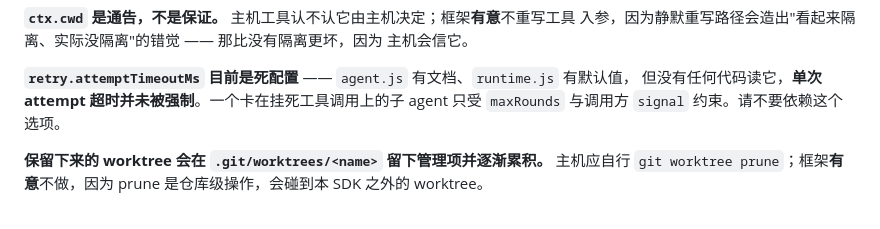
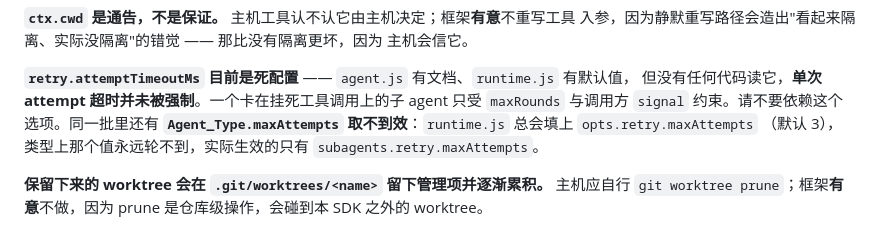
Before and after one commit to lukenc/agent-lll-js-sdk, a Markdown page: CHANGELOG.md, the part around the change. Rendered like a GitHub page.

```diff
--- a/CHANGELOG.md
+++ b/CHANGELOG.md
@@ -146,7 +146,9 @@ subagent 执行，若每个 subagent 各自一个 worktree，下游节点看到
 
 **`retry.attemptTimeoutMs` 目前是死配置** —— `agent.js` 有文档、`runtime.js` 有默认值，
 但没有任何代码读它，**单次 attempt 超时并未被强制**。一个卡在挂死工具调用上的子 agent
-只受 `maxRounds` 与调用方 `signal` 约束。请不要依赖这个选项。
+只受 `maxRounds` 与调用方 `signal` 约束。请不要依赖这个选项。同一批里还有
+**`Agent_Type.maxAttempts` 取不到效**：`runtime.js` 总会填上 `opts.retry.maxAttempts`
+（默认 3），类型上那个值永远轮不到，实际生效的只有 `subagents.retry.maxAttempts`。
 
 **保留下来的 worktree 会在 `.git/worktrees/<name>` 留下管理项并逐渐累积。** 主机应自行
 `git worktree prune`；框架**有意**不做，因为 prune 是仓库级操作，会碰到本 SDK 之外的
```
Also changed, not shown: CLAUDE.md (+4 -3 lines), README.md (+12 -1 lines).
